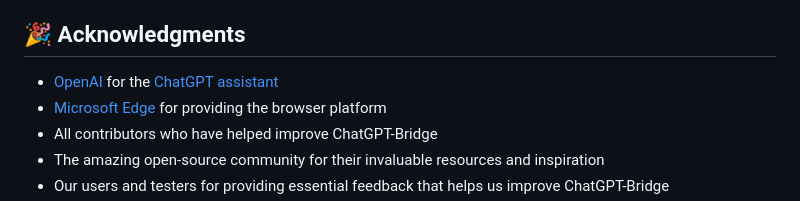
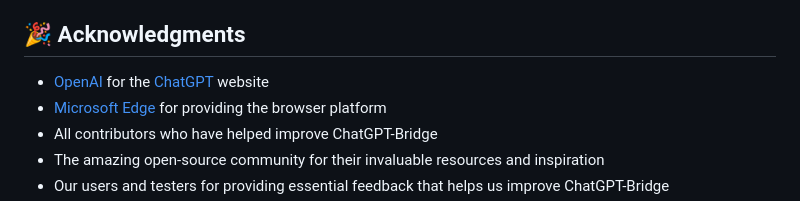
Before and after one commit to improveTheWorld/ChatGPT-Bridge, a Markdown page: README.md, the part around the change. GitHub-like rendering.

```diff
--- a/README.md
+++ b/README.md
@@ -82,7 +82,7 @@ If you have any questions or suggestions, please feel free to reach out to us:
 
 ## 🎉 Acknowledgments
 
-- [OpenAI](https://www.openai.com/) for the [ChatGPT assistant](https://chat.openai.com/chat)
+- [OpenAI](https://www.openai.com/) for the [ChatGPT](https://chat.openai.com/chat) website
 - [Microsoft Edge](https://www.microsoft.com/en-us/edge) for providing the browser platform
 - All contributors who have helped improve ChatGPT-Bridge
 - The amazing open-source community for their invaluable resources and inspiration
```
